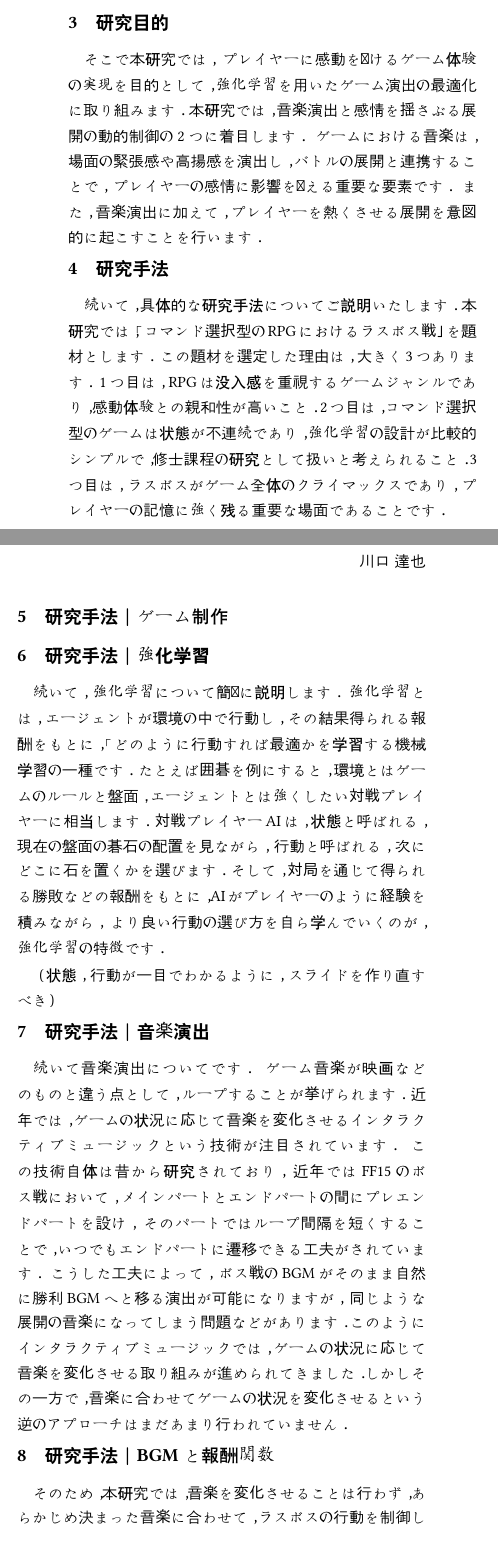
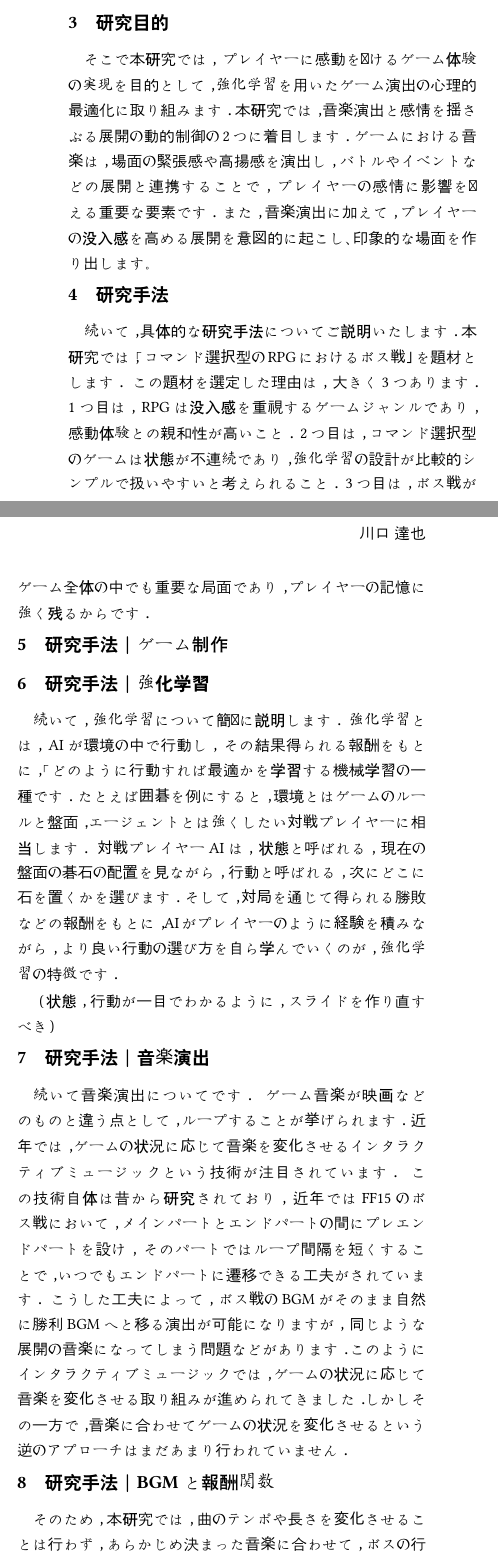
Before and after one commit to tatsuyaosakauniv/Typst, a Typst document (jaist_manuscript.typ): two parts of the columns of page 1 of 2, joined at a grey line, cut so that both start at the same text. Compiled offline with Typst 0.15; a missing font is replaced by an installed copy or a similar font.

Commit message:
原稿の流れはいい感じ

```diff
--- a/jaist_manuscript.typ
+++ b/jaist_manuscript.typ
@@ -2,7 +2,7 @@
 
 #show: preprint.with(
   presentation: [口頭発表の原稿],
-  title: "RPGのラスボス撃破時におけるクライマックス演出の最適化に関する研究",
+  title: "RPGのボス撃破時におけるクライマックス演出の最適化に関する研究",
   author: "川口 達也",
   university: [],
   faculty: [],
@@ -15,7 +15,7 @@
 )
 
 = タイトル
-それでは，RPGのラスボス撃破時におけるクライマックス演出の最適化に関する研究と題しまして，口頭発表の方を始めさせていただきます．
+それでは，RPGのボス撃破時におけるクライマックス演出の最適化に関する研究と題しまして，口頭発表の方を始めさせていただきます．
 
 // まるまるカット
 // = 専攻を変えた理由
@@ -37,10 +37,10 @@
 しかしながら，こうした感動体験そのものをAIによって最適化することを目指した研究は，まだ十分に行われているとは言えません．
 
 = 研究目的
-そこで本研究では，プレイヤーに感動を届けるゲーム体験の実現を目的として，強化学習を用いたゲーム演出の最適化に取り組みます．
+そこで本研究では，プレイヤーに感動を届けるゲーム体験の実現を目的として，強化学習を用いたゲーム演出の心理的最適化に取り組みます．
 本研究では，音楽演出と感情を揺さぶる展開の動的制御の2つに着目します．
-ゲームにおける音楽は，場面の緊張感や高揚感を演出し，バトルの展開と連携することで，プレイヤーの感情に影響を与える重要な要素です．
-また，音楽演出に加えて，プレイヤーを熱くさせる展開を意図的に起こすことを行います．
+ゲームにおける音楽は，場面の緊張感や高揚感を演出し，バトルやイベントなどの展開と連携することで，プレイヤーの感情に影響を与える重要な要素です．
+また，音楽演出に加えて，プレイヤーの没入感を高める展開を意図的に起こし、印象的な場面を作り出します。
 // また，音楽演出に加えて，プレイヤーの感情曲線を意図的に設計し，それに沿った演出を行うことで，没入感や達成感の向上を目指します．
 
 = 研究手法
@@ -49,12 +49,14 @@
 この題材を選定した理由は，大きく3つあります．
 1つ目は，RPGは没入感を重視するゲームジャンルであり，感動体験との親和性が高いこと．
-2つ目は，コマンド選択型のゲームは状態が不連続であり，強化学習の設計が比較的シンプルで，修士課程の研究として扱いと考えられること．
-3つ目は，ラスボスがゲーム全体のクライマックスであり，プレイヤーの記憶に強く残る重要な場面であることです．
+2つ目は，コマンド選択型のゲームは状態が不連続であり，強化学習の設計が比較的シンプルで扱いやすいと考えられること．
+3つ目は，ボス戦がゲーム全体の中でも重要な局面であり，プレイヤーの記憶に強く残るからです．
 
 = 研究手法｜ゲーム制作
 // 機械学習の方はpythonで処理を行います．
 // 本研究では，強化学習アルゴリズムとしてDeep Q-Networkを使います．（以下ではDQNと呼びます）
 // DQNは強化学習にニューラルネットワークの技術を応用した手法です．
 
+
+
 = 研究手法｜強化学習
 続いて，強化学習について簡単に説明します．
@@ -74,4 +76,3 @@
 このようにインタラクティブミュージックでは，ゲームの状況に応じて音楽を変化させる取り組みが進められてきました．しかしその一方で，音楽に合わせてゲームの状況を変化させるという逆のアプローチはまだあまり行われていません．
 
 = 研究手法｜BGMと報酬関数
-そのため，本研究では，音楽を変化させることは行わず，あらかじめ決まった音楽に合わせて，ラスボスの行動を制御します．
```
Also changed, not shown: jaist_manuscript.typ (17 more changed lines).
